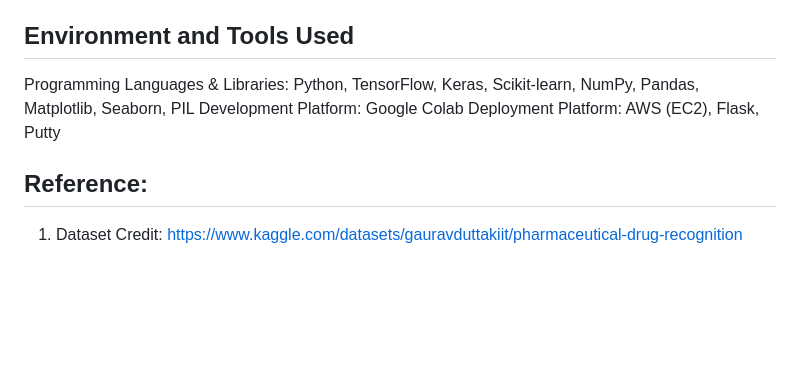
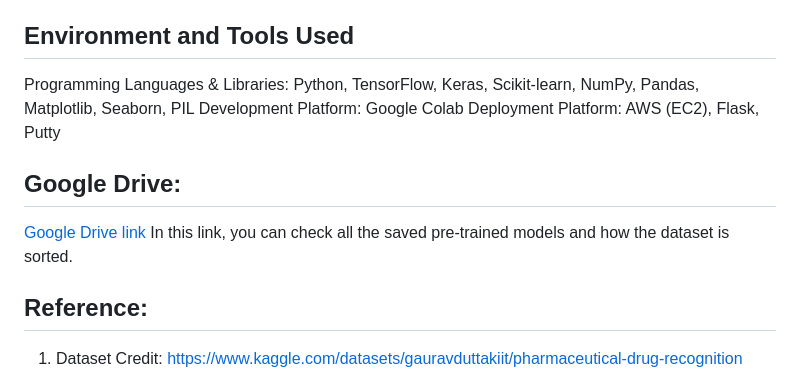
Before and after one commit to Ronakpatel36186/The-Pharmaceutical-Drug-Classification-using-Deep-Learning-Approaches, a Markdown page: README.md, the part around the change. GitHub-like rendering; blank space fills up the shorter version.

```diff
--- a/README.md
+++ b/README.md
@@ -46,6 +46,10 @@ Programming Languages & Libraries: Python, TensorFlow, Keras, Scikit-learn, NumP
 Development Platform: Google Colab
 Deployment Platform: AWS (EC2), Flask, Putty
 
+## Google Drive:
+[Google Drive link](https://drive.google.com/drive/folders/1PxbOSDG7qlCjZjzTRy6pSH0SyRsXlATj?usp=drive_link)
+In this link, you can check all the saved pre-trained models and how the dataset is sorted.
+
 ## Reference:
 1. Dataset Credit: https://www.kaggle.com/datasets/gauravduttakiit/pharmaceutical-drug-recognition
 
```
